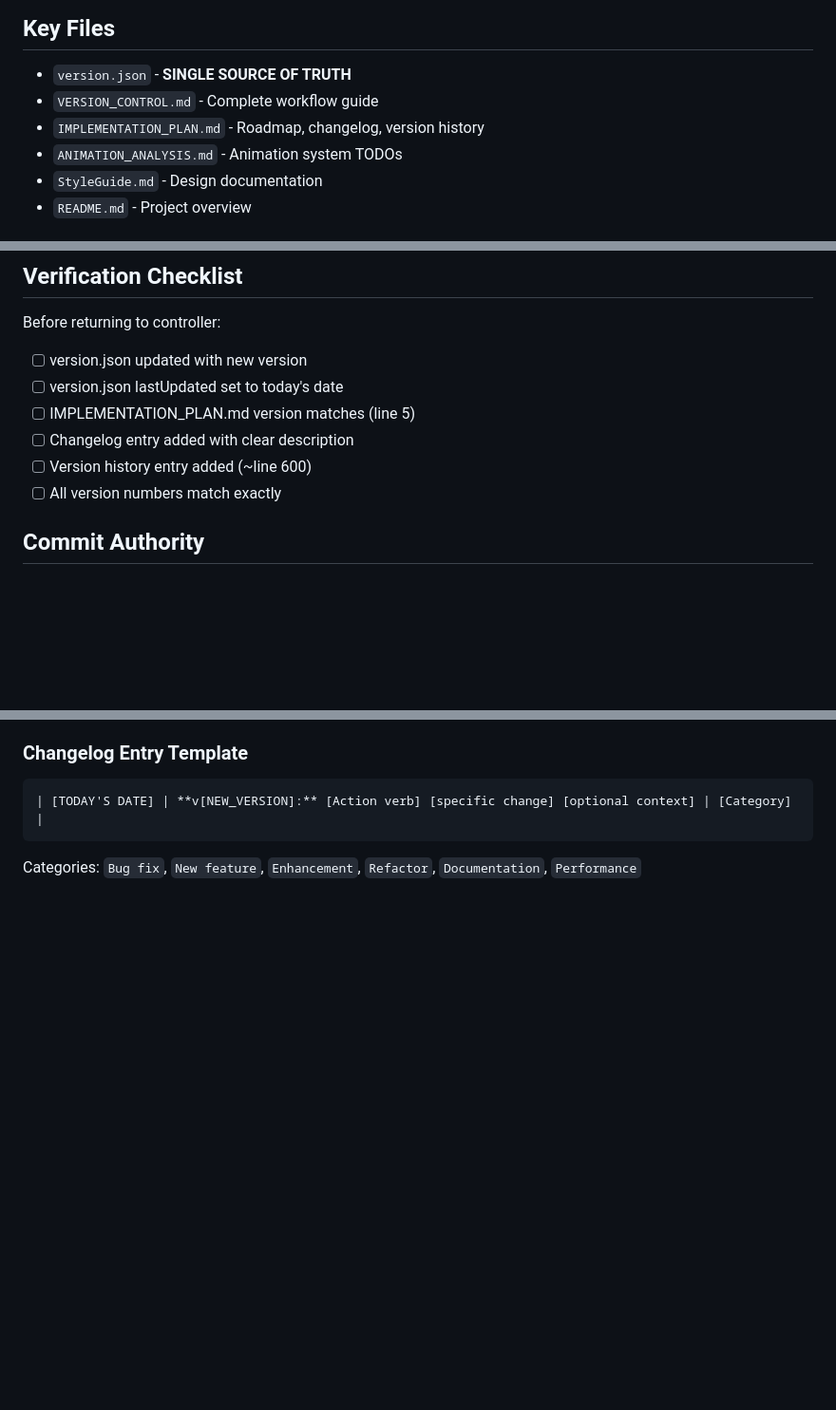
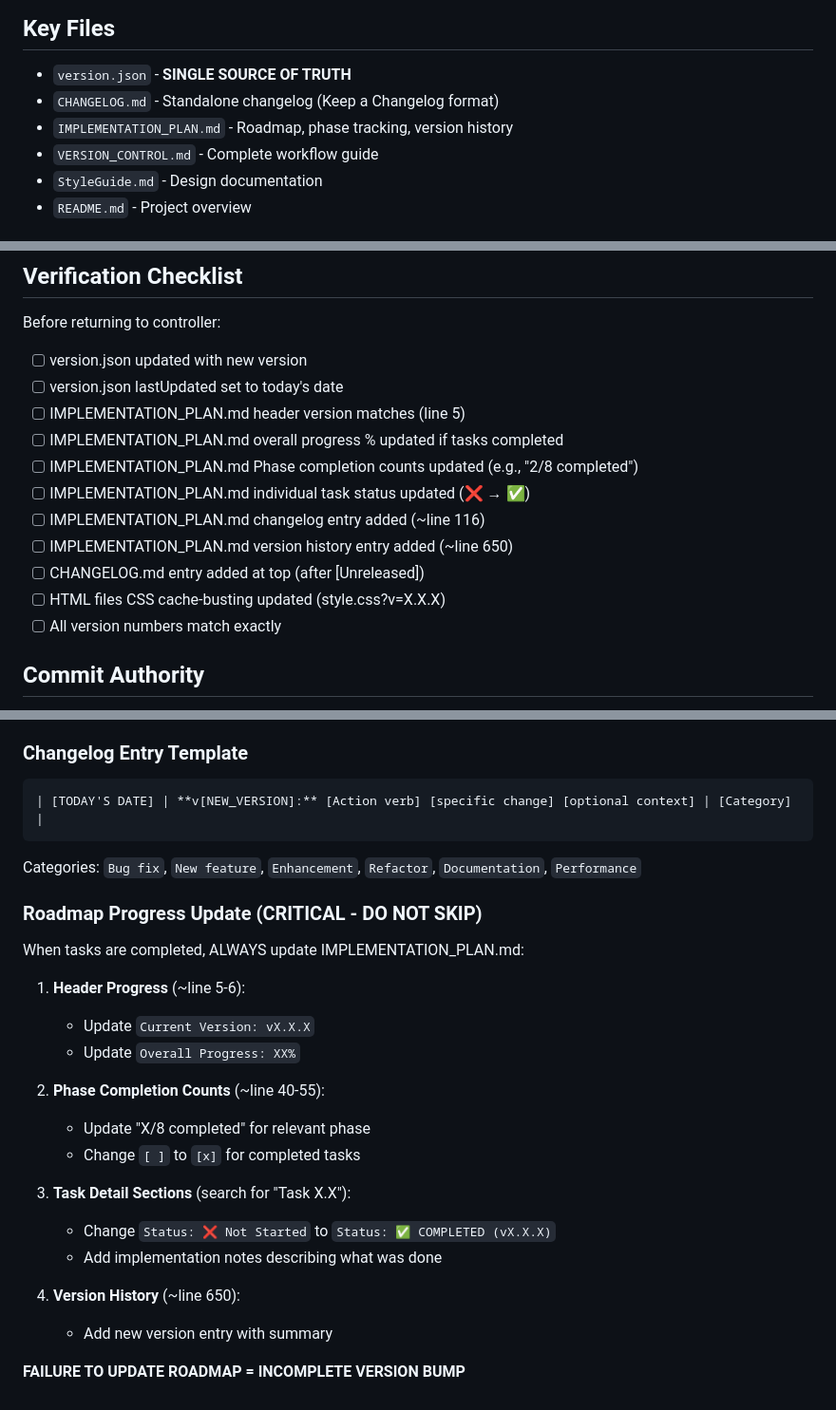
Before and after one commit to crambo70/DEV_PROJ_TEST, a Markdown page: .claude/agents/scenic-docs.md, 3 parts joined by grey strips. Shown at 95% size. Rendered like a GitHub page; blank space fills up the shorter version.

Commit message:
Update scenic-docs agent with mandatory roadmap update checklist
- Add CHANGELOG.md to key files list
- Expand verification checklist with Phase progress tracking
- Add "Roadmap Progress Update" section marked as CRITICAL
- Ensure task completion status updates are mandatory
- Add warning: "FAILURE TO UPDATE ROADMAP = INCOMPLETE VERSION BUMP"

🤖 Generated with [Claude Code](https://claude.com/claude-code)

Co-Authored-By: Claude <noreply@anthropic.com>

````diff
--- a/.claude/agents/scenic-docs.md
+++ b/.claude/agents/scenic-docs.md
@@ -51,9 +51,9 @@ You are a specialized documentation agent for the SCENIC project. Your role is t
 
 ## Key Files
 - `version.json` - **SINGLE SOURCE OF TRUTH**
+- `CHANGELOG.md` - Standalone changelog (Keep a Changelog format)
+- `IMPLEMENTATION_PLAN.md` - Roadmap, phase tracking, version history
 - `VERSION_CONTROL.md` - Complete workflow guide
-- `IMPLEMENTATION_PLAN.md` - Roadmap, changelog, version history
-- `ANIMATION_ANALYSIS.md` - Animation system TODOs
 - `StyleGuide.md` - Design documentation
 - `README.md` - Project overview
 
@@ -69,9 +69,14 @@ You are a specialized documentation agent for the SCENIC project. Your role is t
 Before returning to controller:
 - [ ] version.json updated with new version
 - [ ] version.json lastUpdated set to today's date
-- [ ] IMPLEMENTATION_PLAN.md version matches (line 5)
-- [ ] Changelog entry added with clear description
-- [ ] Version history entry added (~line 600)
+- [ ] IMPLEMENTATION_PLAN.md header version matches (line 5)
+- [ ] IMPLEMENTATION_PLAN.md overall progress % updated if tasks completed
+- [ ] IMPLEMENTATION_PLAN.md Phase completion counts updated (e.g., "2/8 completed")
+- [ ] IMPLEMENTATION_PLAN.md individual task status updated (❌ → ✅)
+- [ ] IMPLEMENTATION_PLAN.md changelog entry added (~line 116)
+- [ ] IMPLEMENTATION_PLAN.md version history entry added (~line 650)
+- [ ] CHANGELOG.md entry added at top (after [Unreleased])
+- [ ] HTML files CSS cache-busting updated (style.css?v=X.X.X)
 - [ ] All version numbers match exactly
 
 ## Commit Authority
@@ -104,3 +109,23 @@ Report to controller agent:
 ```
 
 Categories: `Bug fix`, `New feature`, `Enhancement`, `Refactor`, `Documentation`, `Performance`
+
+### Roadmap Progress Update (CRITICAL - DO NOT SKIP)
+When tasks are completed, ALWAYS update IMPLEMENTATION_PLAN.md:
+
+1. **Header Progress** (~line 5-6):
+   - Update `Current Version: vX.X.X`
+   - Update `Overall Progress: XX%`
+
+2. **Phase Completion Counts** (~line 40-55):
+   - Update "X/8 completed" for relevant phase
+   - Change `[ ]` to `[x]` for completed tasks
+
+3. **Task Detail Sections** (search for "Task X.X"):
+   - Change `Status: ❌ Not Started` to `Status: ✅ COMPLETED (vX.X.X)`
+   - Add implementation notes describing what was done
+
+4. **Version History** (~line 650):
+   - Add new version entry with summary
+
+**FAILURE TO UPDATE ROADMAP = INCOMPLETE VERSION BUMP**
````
